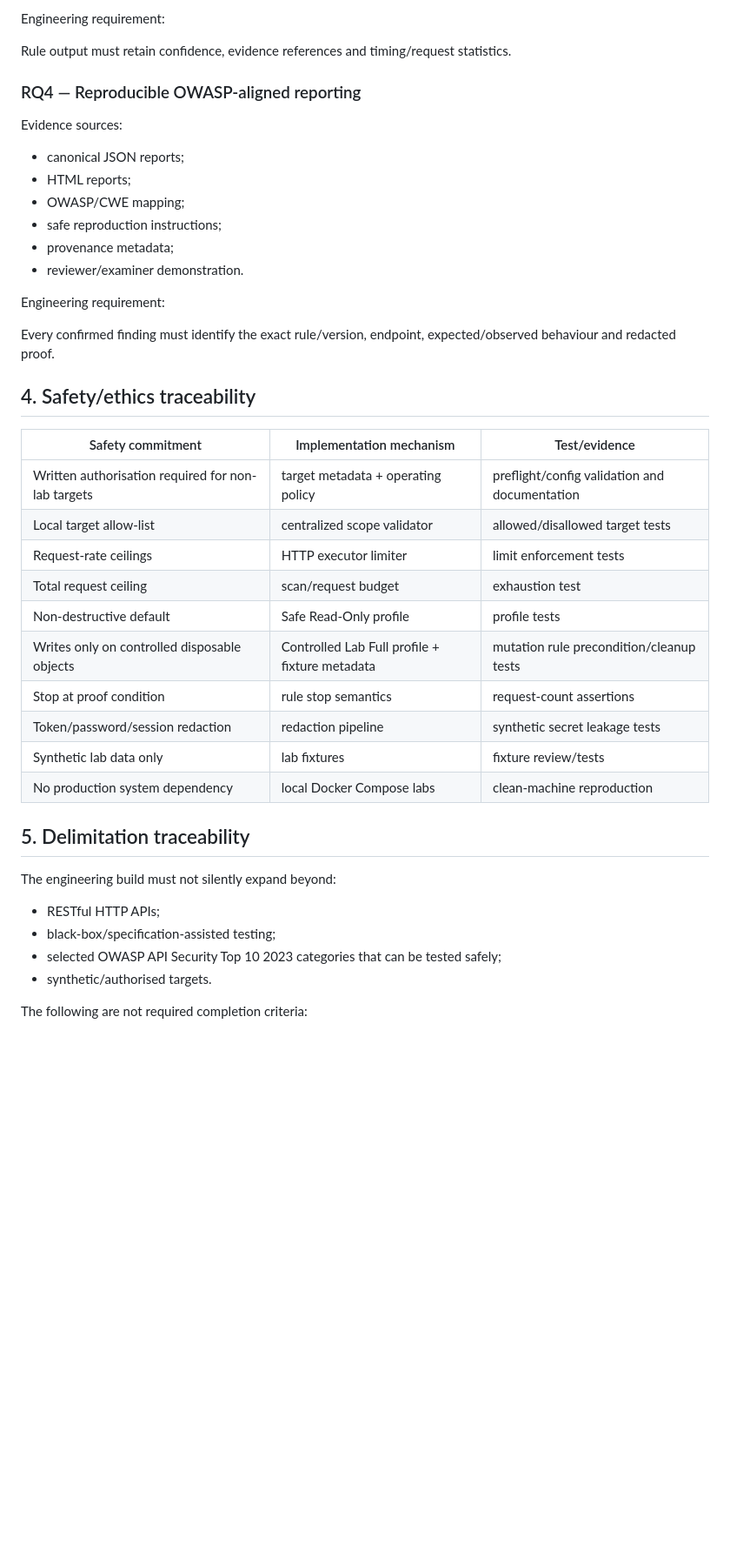
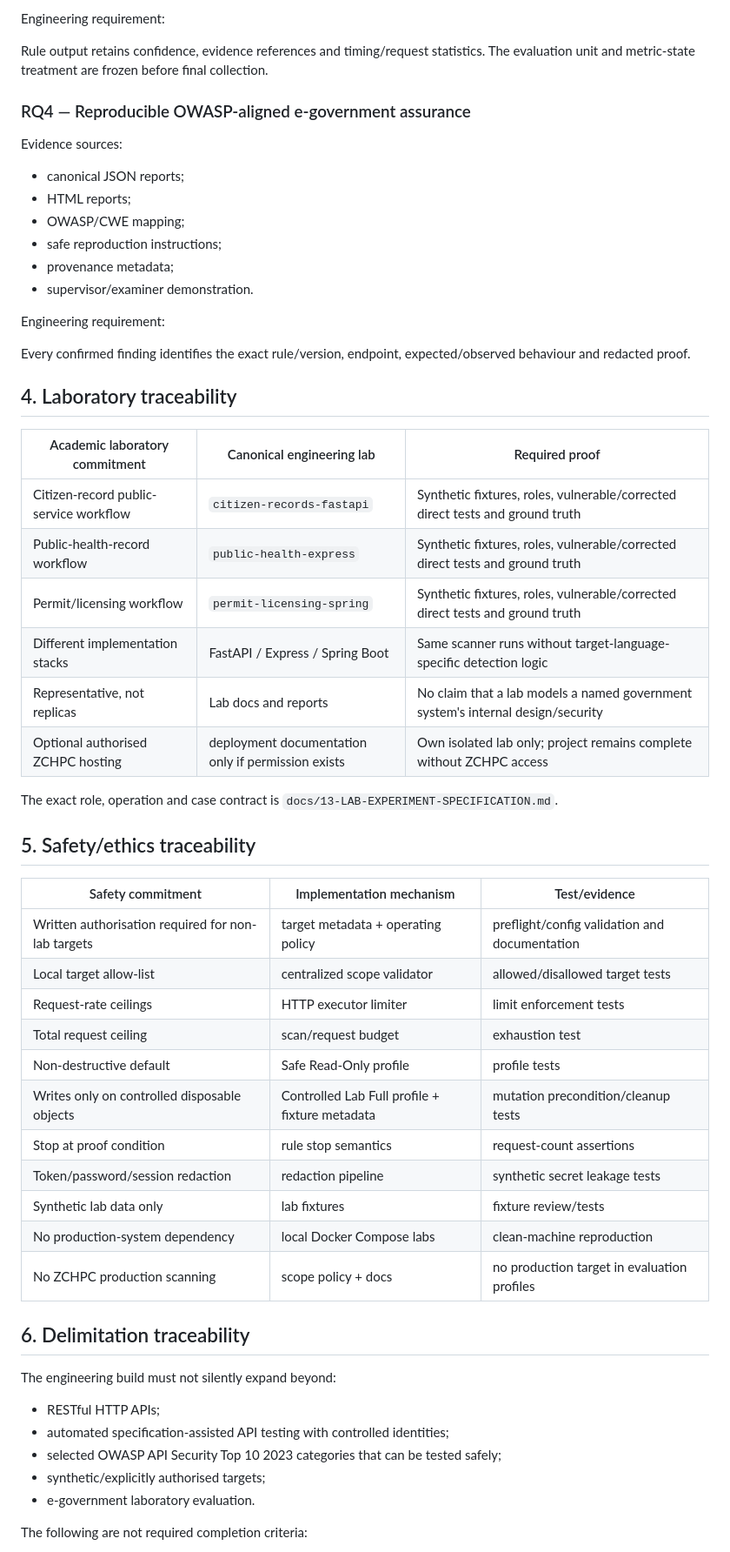
Before and after one commit to tafari3/Delicious-Dissertation, a Markdown page: docs/08-REQUIREMENTS-TRACEABILITY.md, the part around one of its changes. Shown at 87% size. GitHub-like rendering; blank space fills up the shorter version.

Commit message:
docs: align requirements traceability to e-government proposal

```diff
--- a/docs/08-REQUIREMENTS-TRACEABILITY.md
+++ b/docs/08-REQUIREMENTS-TRACEABILITY.md
@@ -69,9 +72,9 @@ Evidence sources:
 
 Engineering requirement:
 
-Rule output must retain confidence, evidence references and timing/request statistics.
+Rule output retains confidence, evidence references and timing/request statistics. The evaluation unit and metric-state treatment are frozen before final collection.
 
-### RQ4 — Reproducible OWASP-aligned reporting
+### RQ4 — Reproducible OWASP-aligned e-government assurance
 
 Evidence sources:
 
@@ -80,13 +83,26 @@ Evidence sources:
 - OWASP/CWE mapping;
 - safe reproduction instructions;
 - provenance metadata;
-- reviewer/examiner demonstration.
+- supervisor/examiner demonstration.
 
 Engineering requirement:
 
-Every confirmed finding must identify the exact rule/version, endpoint, expected/observed behaviour and redacted proof.
+Every confirmed finding identifies the exact rule/version, endpoint, expected/observed behaviour and redacted proof.
 
-## 4. Safety/ethics traceability
+## 4. Laboratory traceability
+
+| Academic laboratory commitment | Canonical engineering lab | Required proof |
+|---|---|---|
+| Citizen-record public-service workflow | `citizen-records-fastapi` | Synthetic fixtures, roles, vulnerable/corrected direct tests and ground truth |
+| Public-health-record workflow | `public-health-express` | Synthetic fixtures, roles, vulnerable/corrected direct tests and ground truth |
+| Permit/licensing workflow | `permit-licensing-spring` | Synthetic fixtures, roles, vulnerable/corrected direct tests and ground truth |
+| Different implementation stacks | FastAPI / Express / Spring Boot | Same scanner runs without target-language-specific detection logic |
+| Representative, not replicas | Lab docs and reports | No claim that a lab models a named government system's internal design/security |
+| Optional authorised ZCHPC hosting | deployment documentation only if permission exists | Own isolated lab only; project remains complete without ZCHPC access |
+
+The exact role, operation and case contract is `docs/13-LAB-EXPERIMENT-SPECIFICATION.md`.
+
+## 5. Safety/ethics traceability
 
 | Safety commitment | Implementation mechanism | Test/evidence |
 |---|---|---|
@@ -95,20 +111,22 @@ Every confirmed finding must identify the exact rule/version, endpoint, expected
 | Request-rate ceilings | HTTP executor limiter | limit enforcement tests |
 | Total request ceiling | scan/request budget | exhaustion test |
 | Non-destructive default | Safe Read-Only profile | profile tests |
-| Writes only on controlled disposable objects | Controlled Lab Full profile + fixture metadata | mutation rule precondition/cleanup tests |
+| Writes only on controlled disposable objects | Controlled Lab Full profile + fixture metadata | mutation precondition/cleanup tests |
 | Stop at proof condition | rule stop semantics | request-count assertions |
 | Token/password/session redaction | redaction pipeline | synthetic secret leakage tests |
 | Synthetic lab data only | lab fixtures | fixture review/tests |
-| No production system dependency | local Docker Compose labs | clean-machine reproduction |
+| No production-system dependency | local Docker Compose labs | clean-machine reproduction |
+| No ZCHPC production scanning | scope policy + docs | no production target in evaluation profiles |
 
-## 5. Delimitation traceability
+## 6. Delimitation traceability
 
 The engineering build must not silently expand beyond:
 
 - RESTful HTTP APIs;
-- black-box/specification-assisted testing;
+- automated specification-assisted API testing with controlled identities;
 - selected OWASP API Security Top 10 2023 categories that can be tested safely;
-- synthetic/authorised targets.
+- synthetic/explicitly authorised targets;
+- e-government laboratory evaluation.
 
 The following are not required completion criteria:
 
```
Also changed, not shown: other parts of docs/08-REQUIREMENTS-TRACEABILITY.md (+30 -24 lines).
